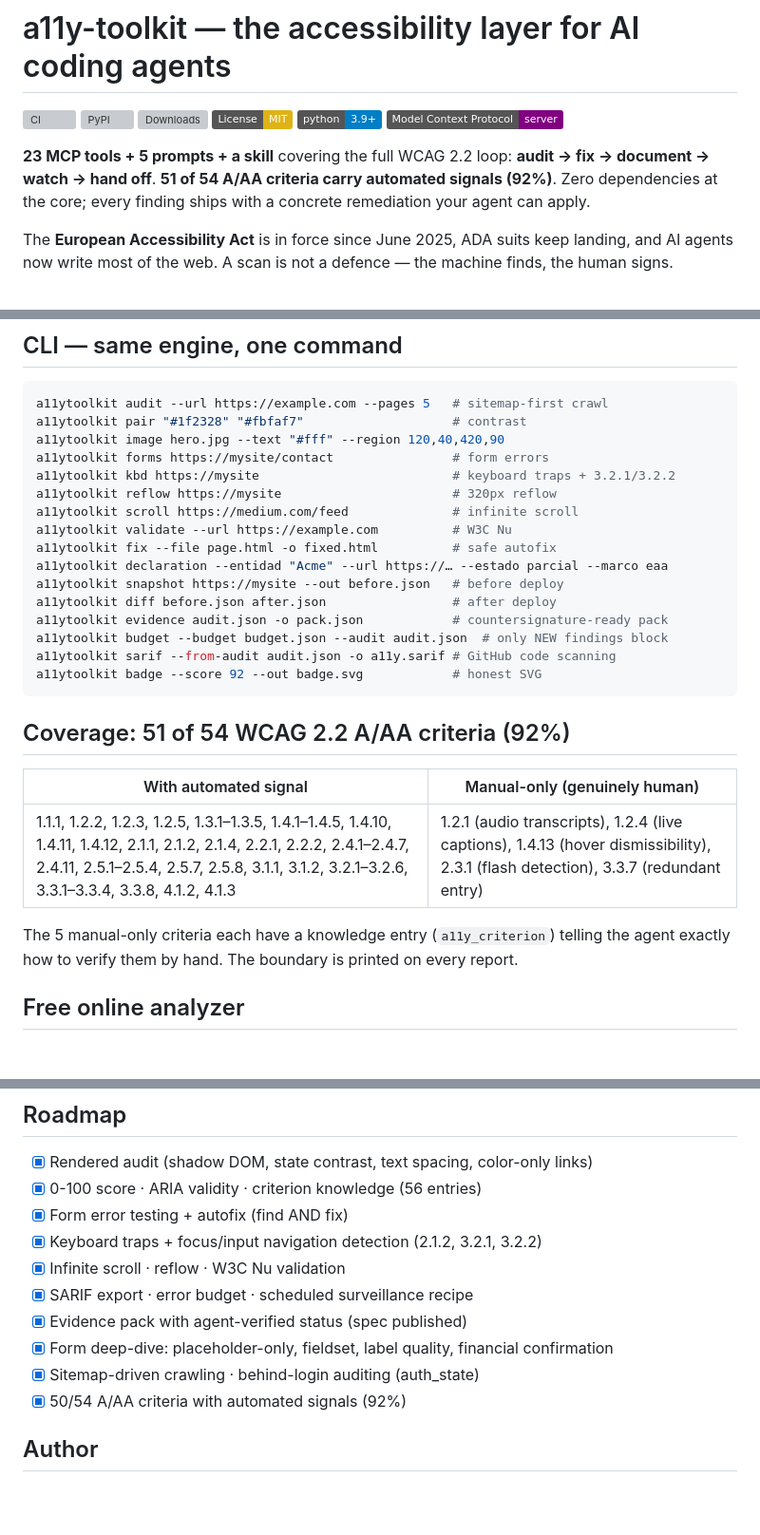
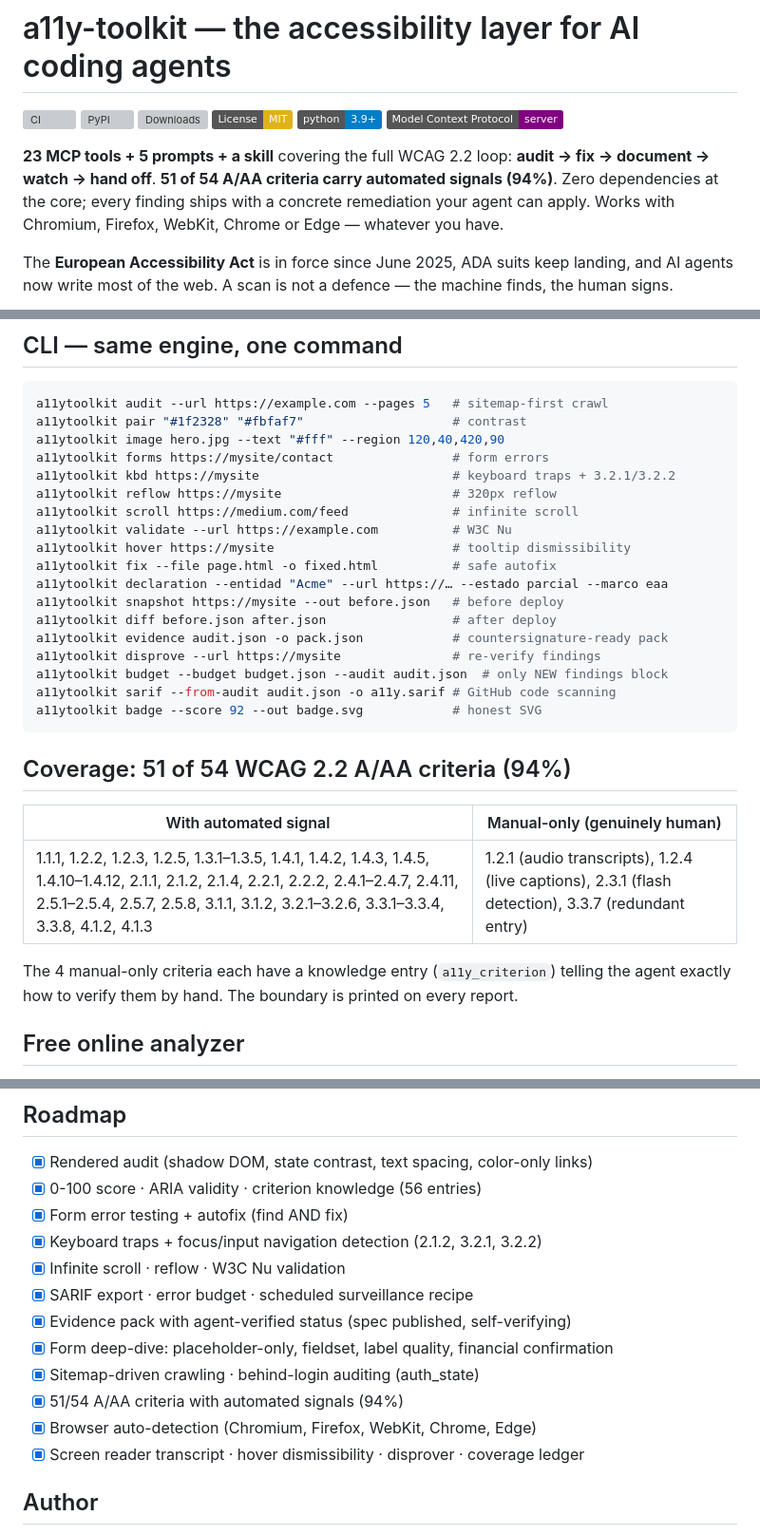
Before and after one commit to kinti/a11y-toolkit, a Markdown page: README.md, 3 parts joined by grey strips. Shown at 95% size. Drawn GitHub-style; badges without logos; blank space fills up the shorter version; grey boxes are pictures that could not be loaded.

````diff
--- a/README.md
+++ b/README.md
@@ -8,9 +8,10 @@
 [![MCP](https://img.shields.io/badge/Model%20Context%20Protocol-server-purple)](https://modelcontextprotocol.io)
 
 **23 MCP tools + 5 prompts + a skill** covering the full WCAG 2.2 loop: **audit → fix →
-document → watch → hand off**. **51 of 54 A/AA criteria carry automated signals (92%)**.
+document → watch → hand off**. **51 of 54 A/AA criteria carry automated signals (94%)**.
 Zero dependencies at the core; every finding ships with a concrete remediation your
-agent can apply.
+agent can apply. Works with Chromium, Firefox, WebKit, Chrome or Edge — whatever you
+have.
 
 The **European Accessibility Act** is in force since June 2025, ADA suits keep landing,
 and AI agents now write most of the web. A scan is not a defence — the machine finds,
@@ -136,23 +146,25 @@ a11ytoolkit kbd https://mysite                          # keyboard traps + 3.2.1
 a11ytoolkit reflow https://mysite                       # 320px reflow
 a11ytoolkit scroll https://medium.com/feed              # infinite scroll
 a11ytoolkit validate --url https://example.com          # W3C Nu
+a11ytoolkit hover https://mysite                        # tooltip dismissibility
 a11ytoolkit fix --file page.html -o fixed.html          # safe autofix
 a11ytoolkit declaration --entidad "Acme" --url https://… --estado parcial --marco eaa
 a11ytoolkit snapshot https://mysite --out before.json   # before deploy
 a11ytoolkit diff before.json after.json                 # after deploy
 a11ytoolkit evidence audit.json -o pack.json            # countersignature-ready pack
+a11ytoolkit disprove --url https://mysite               # re-verify findings
 a11ytoolkit budget --budget budget.json --audit audit.json  # only NEW findings block
 a11ytoolkit sarif --from-audit audit.json -o a11y.sarif # GitHub code scanning
 a11ytoolkit badge --score 92 --out badge.svg            # honest SVG
 ```
 
-## Coverage: 51 of 54 WCAG 2.2 A/AA criteria (92%)
+## Coverage: 51 of 54 WCAG 2.2 A/AA criteria (94%)
 
 | With automated signal | Manual-only (genuinely human) |
 |---|---|
-| 1.1.1, 1.2.2, 1.2.3, 1.2.5, 1.3.1–1.3.5, 1.4.1–1.4.5, 1.4.10, 1.4.11, 1.4.12, 2.1.1, 2.1.2, 2.1.4, 2.2.1, 2.2.2, 2.4.1–2.4.7, 2.4.11, 2.5.1–2.5.4, 2.5.7, 2.5.8, 3.1.1, 3.1.2, 3.2.1–3.2.6, 3.3.1–3.3.4, 3.3.8, 4.1.2, 4.1.3 | 1.2.1 (audio transcripts), 1.2.4 (live captions), 1.4.13 (hover dismissibility), 2.3.1 (flash detection), 3.3.7 (redundant entry) |
+| 1.1.1, 1.2.2, 1.2.3, 1.2.5, 1.3.1–1.3.5, 1.4.1, 1.4.2, 1.4.3, 1.4.5, 1.4.10–1.4.12, 2.1.1, 2.1.2, 2.1.4, 2.2.1, 2.2.2, 2.4.1–2.4.7, 2.4.11, 2.5.1–2.5.4, 2.5.7, 2.5.8, 3.1.1, 3.1.2, 3.2.1–3.2.6, 3.3.1–3.3.4, 3.3.8, 4.1.2, 4.1.3 | 1.2.1 (audio transcripts), 1.2.4 (live captions), 2.3.1 (flash detection), 3.3.7 (redundant entry) |
 
-The 5 manual-only criteria each have a knowledge entry (`a11y_criterion`) telling the
+The 4 manual-only criteria each have a knowledge entry (`a11y_criterion`) telling the
 agent exactly how to verify them by hand. The boundary is printed on every report.
 
 ## Free online analyzer
@@ -205,10 +218,12 @@ Releases: `make release V=X.Y.Z` — bumps, gates, tags and pushes atomically.
 - [x] Keyboard traps + focus/input navigation detection (2.1.2, 3.2.1, 3.2.2)
 - [x] Infinite scroll · reflow · W3C Nu validation
 - [x] SARIF export · error budget · scheduled surveillance recipe
-- [x] Evidence pack with agent-verified status (spec published)
+- [x] Evidence pack with agent-verified status (spec published, self-verifying)
 - [x] Form deep-dive: placeholder-only, fieldset, label quality, financial confirmation
 - [x] Sitemap-driven crawling · behind-login auditing (auth_state)
-- [x] 50/54 A/AA criteria with automated signals (92%)
+- [x] 51/54 A/AA criteria with automated signals (94%)
+- [x] Browser auto-detection (Chromium, Firefox, WebKit, Chrome, Edge)
+- [x] Screen reader transcript · hover dismissibility · disprover · coverage ledger
 
 ## Author
 
````
Also changed, not shown: other parts of README.md (+19 -9 lines).
